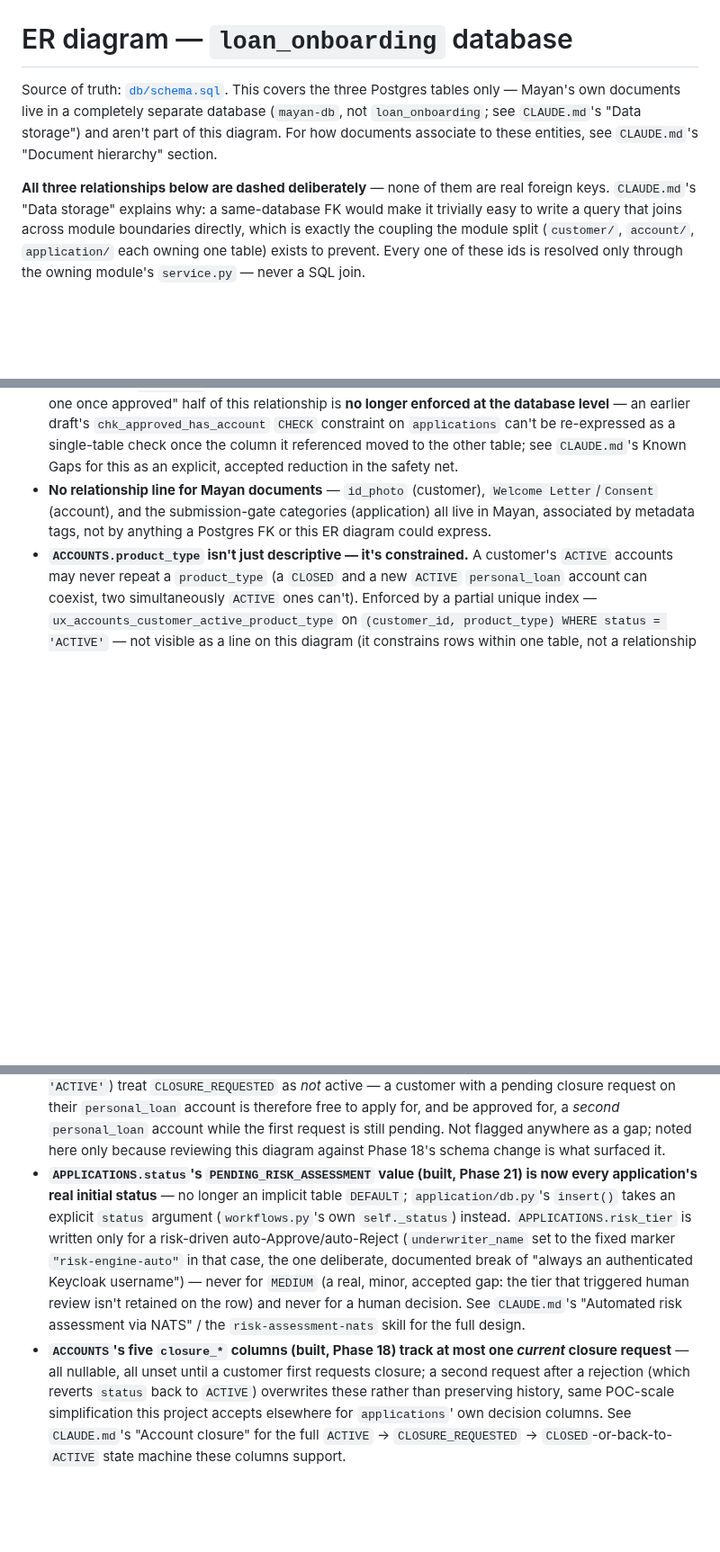
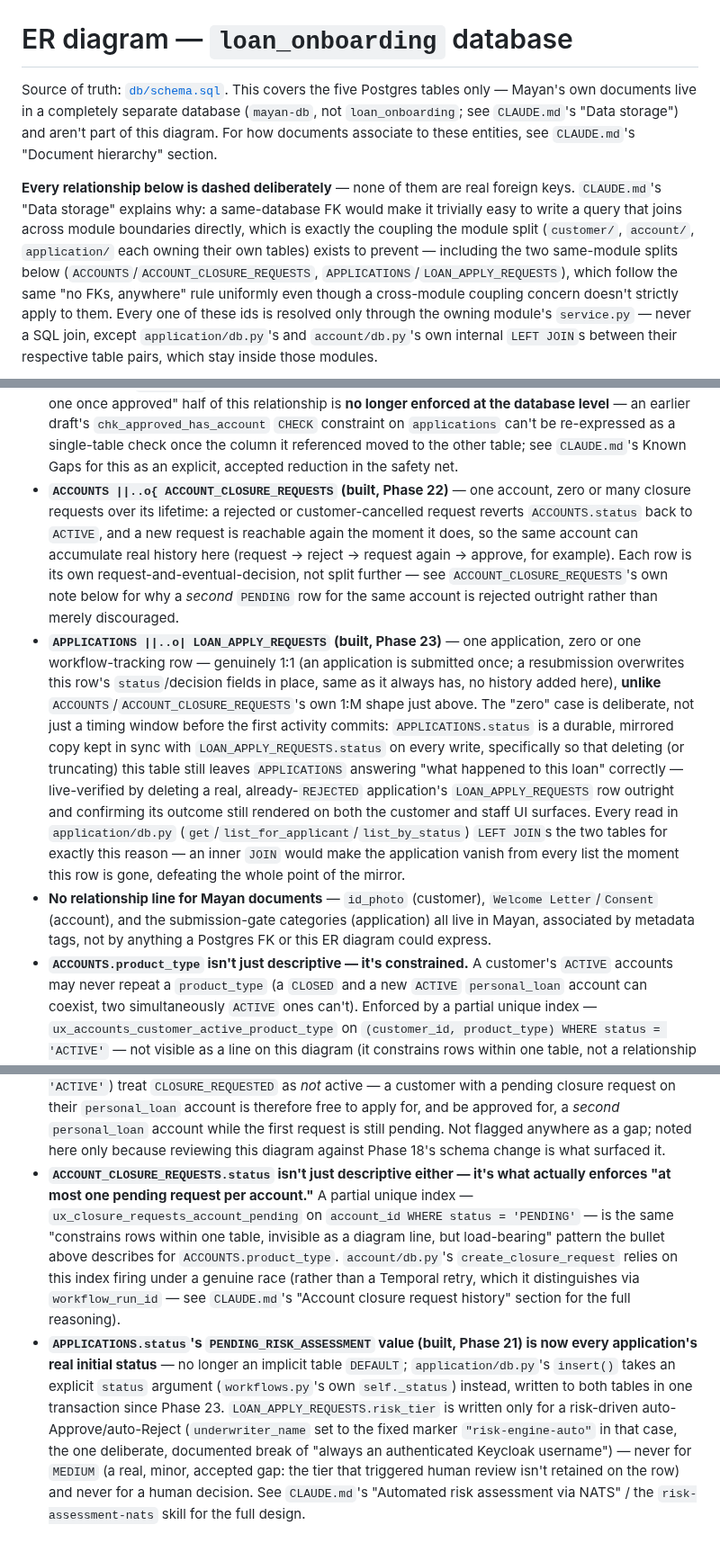
Before and after one commit to bunyawats/loan-onboarding-poc, a Markdown page: docs/diagrams/er-diagram.md, 3 parts joined by grey strips. Shown at 90% size. Drawn GitHub-style; blank space fills up the shorter version.

Commit message:
Update ER diagram for Phase 22/23's schema splits
Adds account_closure_requests and loan_apply_requests, corrects the
accounts/applications entities to their current (post-split) columns,
and documents the two new relationships plus the mirrored-status/
truncation-survival design and the closure-request pending-uniqueness
index.

Co-Authored-By: Claude Sonnet 5 <noreply@anthropic.com>
Claude-Session: https://claude.ai/code/session_01N7JPr3Bsc98Qp9BnjoAYMc

````diff
--- a/docs/diagrams/er-diagram.md
+++ b/docs/diagrams/er-diagram.md
@@ -1,19 +1,25 @@
 # ER diagram — `loan_onboarding` database
 
 Source of truth: [`db/schema.sql`](../../db/schema.sql). This covers
-the three Postgres tables only — Mayan's own documents live in a
+the five Postgres tables only — Mayan's own documents live in a
 completely separate database (`mayan-db`, not `loan_onboarding`; see
 `CLAUDE.md`'s "Data storage") and aren't part of this diagram. For how
 documents associate to these entities, see `CLAUDE.md`'s "Document
 hierarchy" section.
 
-**All three relationships below are dashed deliberately** — none of
-them are real foreign keys. `CLAUDE.md`'s "Data storage" explains why:
-a same-database FK would make it trivially easy to write a query that
+**Every relationship below is dashed deliberately** — none of them are
+real foreign keys. `CLAUDE.md`'s "Data storage" explains why: a
+same-database FK would make it trivially easy to write a query that
 joins across module boundaries directly, which is exactly the coupling
 the module split (`customer/`, `account/`, `application/` each owning
-one table) exists to prevent. Every one of these ids is resolved only
-through the owning module's `service.py` — never a SQL join.
+their own tables) exists to prevent — including the two same-module
+splits below (`ACCOUNTS`/`ACCOUNT_CLOSURE_REQUESTS`,
+`APPLICATIONS`/`LOAN_APPLY_REQUESTS`), which follow the same "no FKs,
+anywhere" rule uniformly even though a cross-module coupling concern
+doesn't strictly apply to them. Every one of these ids is resolved only
+through the owning module's `service.py` — never a SQL join, except
+`application/db.py`'s and `account/db.py`'s own internal `LEFT JOIN`s
+between their respective table pairs, which stay inside those modules.
 
 ```mermaid
 erDiagram
@@ -99,6 +120,34 @@ erDiagram
   column it referenced moved to the other table; see `CLAUDE.md`'s
   Known Gaps for this as an explicit, accepted reduction in the safety
   net.
+- **`ACCOUNTS ||..o{ ACCOUNT_CLOSURE_REQUESTS` (built, Phase 22)** —
+  one account, zero or many closure requests over its lifetime: a
+  rejected or customer-cancelled request reverts `ACCOUNTS.status` back
+  to `ACTIVE`, and a new request is reachable again the moment it does,
+  so the same account can accumulate real history here (request →
+  reject → request again → approve, for example). Each row is its own
+  request-and-eventual-decision, not split further — see
+  `ACCOUNT_CLOSURE_REQUESTS`'s own note below for why a *second*
+  `PENDING` row for the same account is rejected outright rather than
+  merely discouraged.
+- **`APPLICATIONS ||..o| LOAN_APPLY_REQUESTS` (built, Phase 23)** —
+  one application, zero or one workflow-tracking row — genuinely 1:1
+  (an application is submitted once; a resubmission overwrites this
+  row's `status`/decision fields in place, same as it always has, no
+  history added here), **unlike** `ACCOUNTS`/`ACCOUNT_CLOSURE_REQUESTS`'s
+  own 1:M shape just above. The "zero" case is deliberate, not just a
+  timing window before the first activity commits: `APPLICATIONS.status`
+  is a durable, mirrored copy kept in sync with
+  `LOAN_APPLY_REQUESTS.status` on every write, specifically so that
+  deleting (or truncating) this table still leaves `APPLICATIONS`
+  answering "what happened to this loan" correctly — live-verified by
+  deleting a real, already-`REJECTED` application's
+  `LOAN_APPLY_REQUESTS` row outright and confirming its outcome still
+  rendered on both the customer and staff UI surfaces. Every read in
+  `application/db.py` (`get`/`list_for_applicant`/`list_by_status`)
+  `LEFT JOIN`s the two tables for exactly this reason — an inner `JOIN`
+  would make the application vanish from every list the moment this
+  row is gone, defeating the whole point of the mirror.
 - **No relationship line for Mayan documents** — `id_photo` (customer),
   `Welcome Letter`/`Consent` (account), and the submission-gate
   categories (application) all live in Mayan, associated by metadata
@@ -122,23 +171,27 @@ erDiagram
   request is still pending. Not flagged anywhere as a gap; noted here
   only because reviewing this diagram against Phase 18's schema change
   is what surfaced it.
+- **`ACCOUNT_CLOSURE_REQUESTS.status` isn't just descriptive either —
+  it's what actually enforces "at most one pending request per
+  account."** A partial unique index —
+  `ux_closure_requests_account_pending` on `account_id WHERE status =
+  'PENDING'` — is the same "constrains rows within one table, invisible
+  as a diagram line, but load-bearing" pattern the bullet above
+  describes for `ACCOUNTS.product_type`. `account/db.py`'s
+  `create_closure_request` relies on this index firing under a genuine
+  race (rather than a Temporal retry, which it distinguishes via
+  `workflow_run_id` — see `CLAUDE.md`'s "Account closure request
+  history" section for the full reasoning).
 - **`APPLICATIONS.status`'s `PENDING_RISK_ASSESSMENT` value (built,
   Phase 21) is now every application's real initial status** — no
   longer an implicit table `DEFAULT`; `application/db.py`'s `insert()`
   takes an explicit `status` argument (`workflows.py`'s own
-  `self._status`) instead. `APPLICATIONS.risk_tier` is written only for
-  a risk-driven auto-Approve/auto-Reject (`underwriter_name` set to the
+  `self._status`) instead, written to both tables in one transaction
+  since Phase 23. `LOAN_APPLY_REQUESTS.risk_tier` is written only for a
+  risk-driven auto-Approve/auto-Reject (`underwriter_name` set to the
   fixed marker `"risk-engine-auto"` in that case, the one deliberate,
   documented break of "always an authenticated Keycloak username") —
   never for `MEDIUM` (a real, minor, accepted gap: the tier that
   triggered human review isn't retained on the row) and never for a
   human decision. See `CLAUDE.md`'s "Automated risk assessment via
   NATS" / the `risk-assessment-nats` skill for the full design.
-- **`ACCOUNTS`'s five `closure_*` columns (built, Phase 18) track at
-  most one *current* closure request** — all nullable, all unset until
-  a customer first requests closure; a second request after a rejection
-  (which reverts `status` back to `ACTIVE`) overwrites these rather than
-  preserving history, same POC-scale simplification this project accepts
-  elsewhere for `applications`' own decision columns. See `CLAUDE.md`'s
-  "Account closure" for the full `ACTIVE` → `CLOSURE_REQUESTED` →
-  `CLOSED`-or-back-to-`ACTIVE` state machine these columns support.
````
Also changed, not shown: other parts of docs/diagrams/er-diagram.md (+23 -8 lines).
